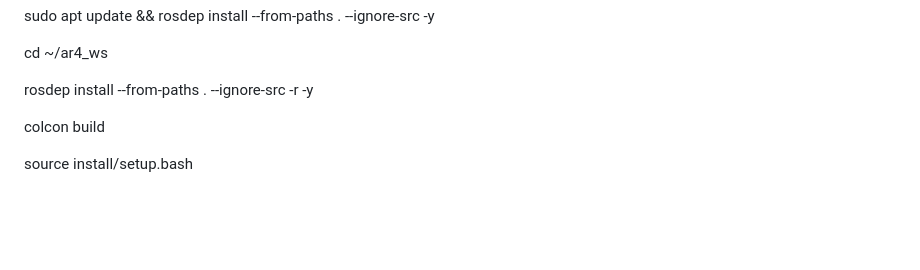
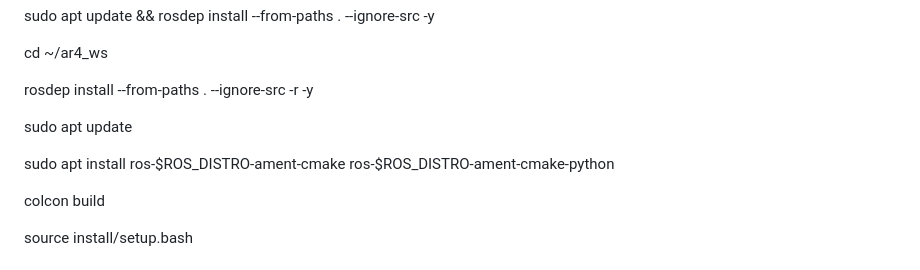
Before and after one commit to koghalai123/ar4_practice, a Markdown page: README.md, the part around the change. GitHub-like rendering; blank space fills up the shorter version.

Commit message:
Update README with installation instructions
Add instructions for updating package lists and installing ament-cmake.

```diff
--- a/README.md
+++ b/README.md
@@ -29,6 +29,10 @@ sudo apt update && rosdep install --from-paths . --ignore-src -y
 cd ~/ar4_ws
 
 rosdep install --from-paths . --ignore-src -r -y
+
+sudo apt update
+
+sudo apt install ros-$ROS_DISTRO-ament-cmake ros-$ROS_DISTRO-ament-cmake-python
 
 colcon build
 
```
